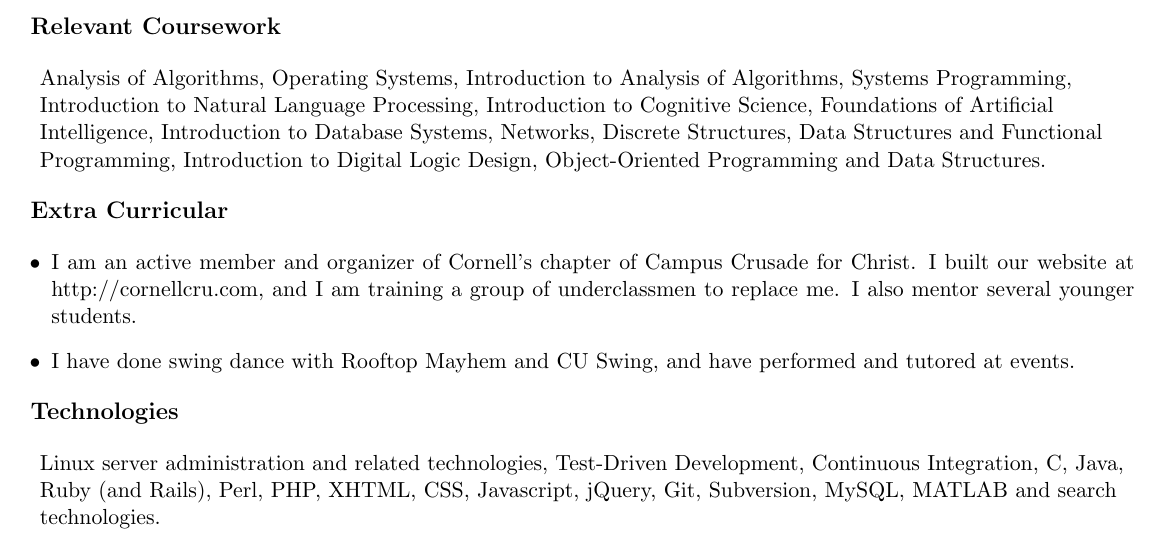
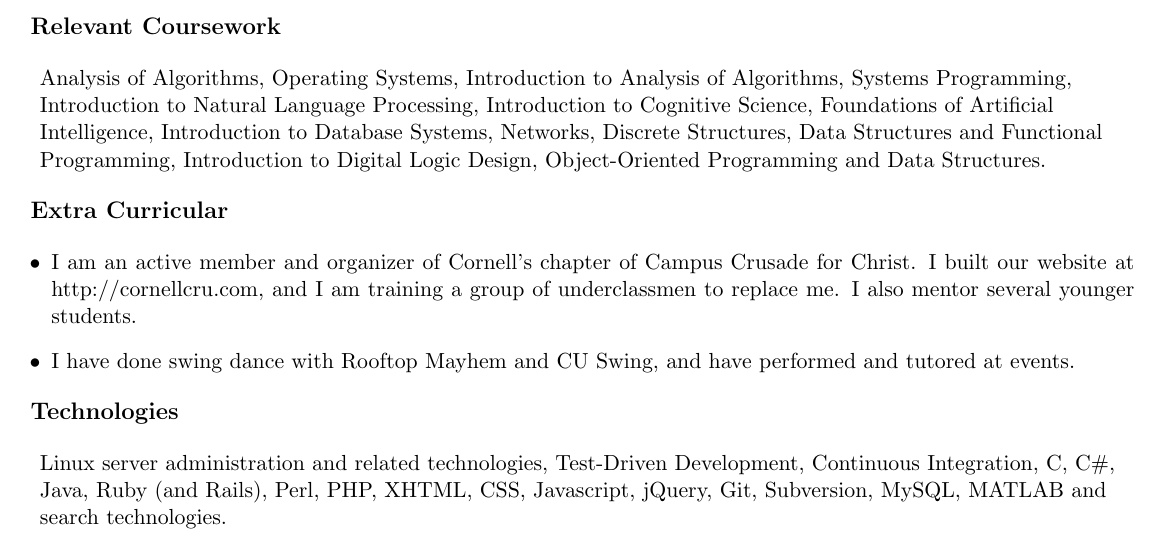
Before and after one commit to danielpcox/CV, a LaTeX CV (CV.tex): part of the page, cut so that both start at the same text. Compiled offline with pdfLaTeX.

Commit message:
added C# to my list of technologies

```diff
--- a/CV.tex
+++ b/CV.tex
@@ -83,6 +83,6 @@
   \begin{flushleft}
     \addtolength{\leftskip}{.3in}
     Linux server administration and related technologies, Test-Driven Development, Continuous Integration,
-    C, Java, Ruby (and Rails), Perl, PHP, XHTML, CSS, Javascript, jQuery, Git, Subversion, MySQL, MATLAB and search technologies.
+    C, C\#, Java, Ruby (and Rails), Perl, PHP, XHTML, CSS, Javascript, jQuery, Git, Subversion, MySQL, MATLAB and search technologies.
   \end{flushleft}
 \end{document}
```
Also changed, not shown: CV.pdf.
